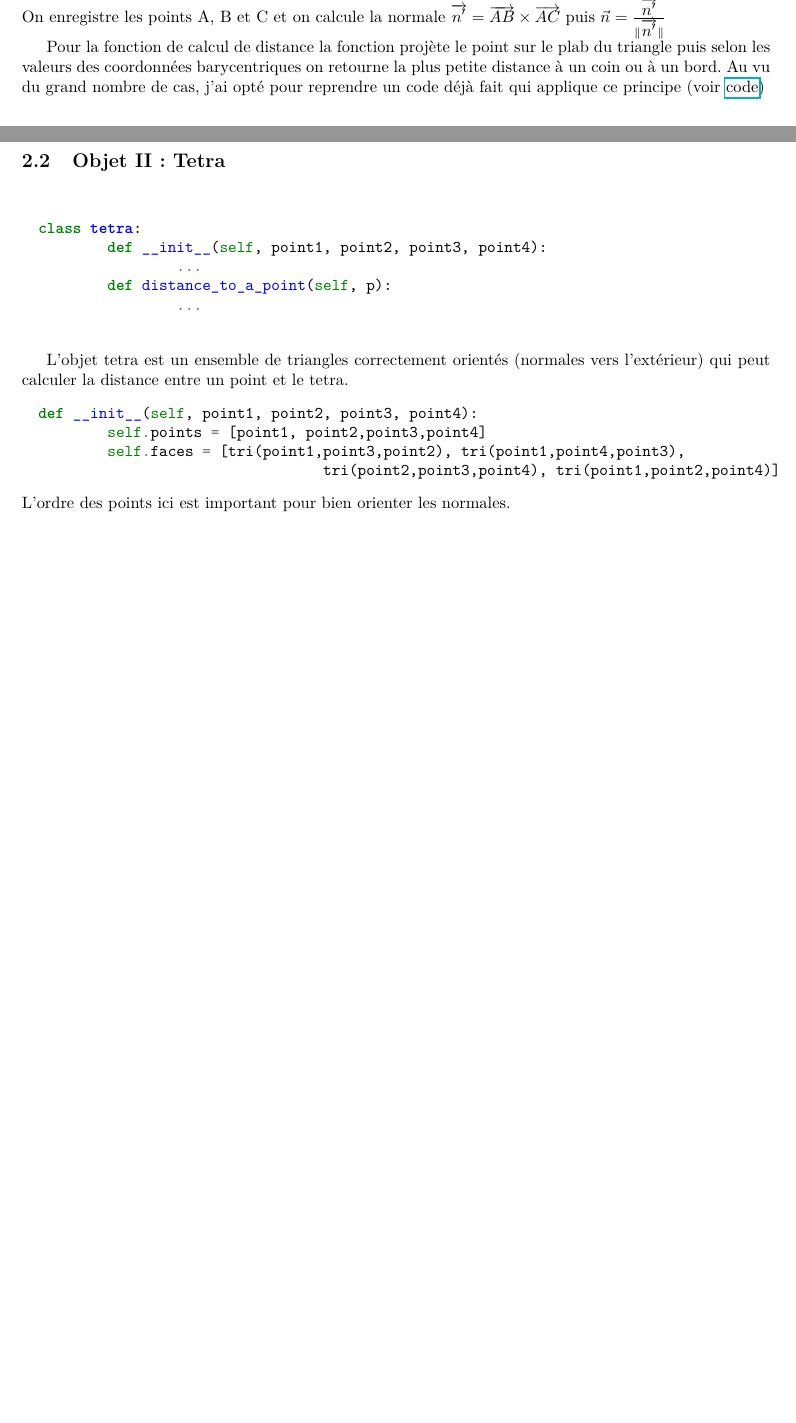
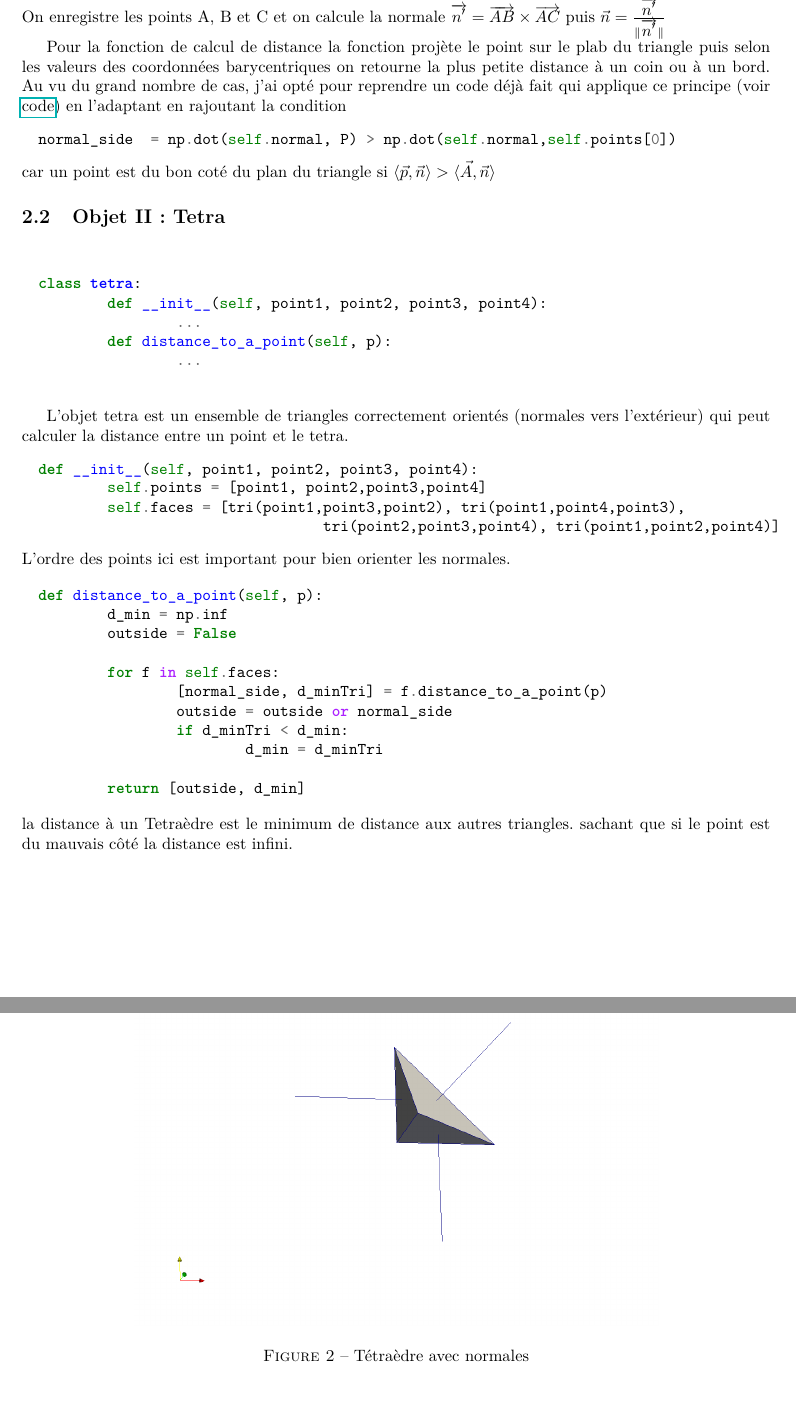
Before and after one commit to BadrYoubiIdrissi/3DSignalVisualisation, a LaTeX document (rapport/rapport.tex): two parts of pages 1 and 2 of 2 before the commit and two parts of pages 2 and 3 of 3 after it, joined at a grey line, cut so that both start at the same text, the shorter picture padded with empty space. Compiled offline with pdfLaTeX.

Commit message:
Rapport: Tetraedre

```diff
--- a/rapport/rapport.tex
+++ b/rapport/rapport.tex
@@ -63,7 +64,12 @@ puis $ \vec{n} = \frac{\overrightarrow{n'}}{\|\overrightarrow{n'}\|}$
 Pour la fonction de calcul de distance la fonction projète le point sur le plab du triangle puis selon
 les valeurs des coordonnées barycentriques on retourne la plus petite distance à un coin ou à un bord.
 Au vu du grand nombre de cas, j'ai opté pour reprendre un code déjà fait qui applique ce principe
-(voir \href{run:https://gist.github.com/joshuashaffer/99d58e4ccbd37ca5d96e}{code})
+(voir \href{run:https://gist.github.com/joshuashaffer/99d58e4ccbd37ca5d96e}{code}) en l'adaptant en rajoutant
+la condition
+\begin{minted}[breakanywhere, xleftmargin=10pt]{python}
+normal_side  = np.dot(self.normal, P) > np.dot(self.normal,self.points[0])
+\end{minted}
+car un point est du bon coté du plan du triangle si $ \langle\vec{p},\vec{n}\rangle > \langle\vec{A},\vec{n}\rangle$
 
 \subsection{Objet II: Tetra}
 \vspace{10pt}
@@ -79,13 +85,34 @@ class tetra:
 
 L'objet tetra est un ensemble de triangles correctement orientés (normales vers l'extérieur) qui peut
 calculer la distance entre un point et le tetra.
-\begin{minted}[breakanywhere=true	, xleftmargin=10pt]{python}
+\begin{minted}[breakanywhere=true, xleftmargin=10pt]{python}
 def __init__(self, point1, point2, point3, point4):
 	self.points = [point1, point2,point3,point4]
 	self.faces = [tri(point1,point3,point2), tri(point1,point4,point3),
 				 tri(point2,point3,point4), tri(point1,point2,point4)]
 \end{minted}
 L'ordre des points ici est important pour bien orienter les normales.
+\begin{figure}[h]
+	\centering
+	\includegraphics[width=0.7\textwidth]{Figures/TetraNormals.png}
+	\caption{Tétraèdre avec normales}
+\end{figure}
+
+\begin{minted}[breakanywhere=true, xleftmargin=10pt]{python}
+def distance_to_a_point(self, p):
+	d_min = np.inf
+	outside = False
+
+	for f in self.faces:
+		[normal_side, d_minTri] = f.distance_to_a_point(p)
+		outside = outside or normal_side
+		if d_minTri < d_min:
+			d_min = d_minTri
+
+	return [outside, d_min]
+\end{minted}
+la distance à un Tetraèdre est le minimum de distance aux autres triangles. sachant que si le point
+est du mauvais côté la distance est infini.
 
 
 \end{document}
```
Also changed, not shown: rapport/Figures/TetraNormals.png (added), rapport/rapport.pdf, rapport/rapport.tex (11 more changed lines).
